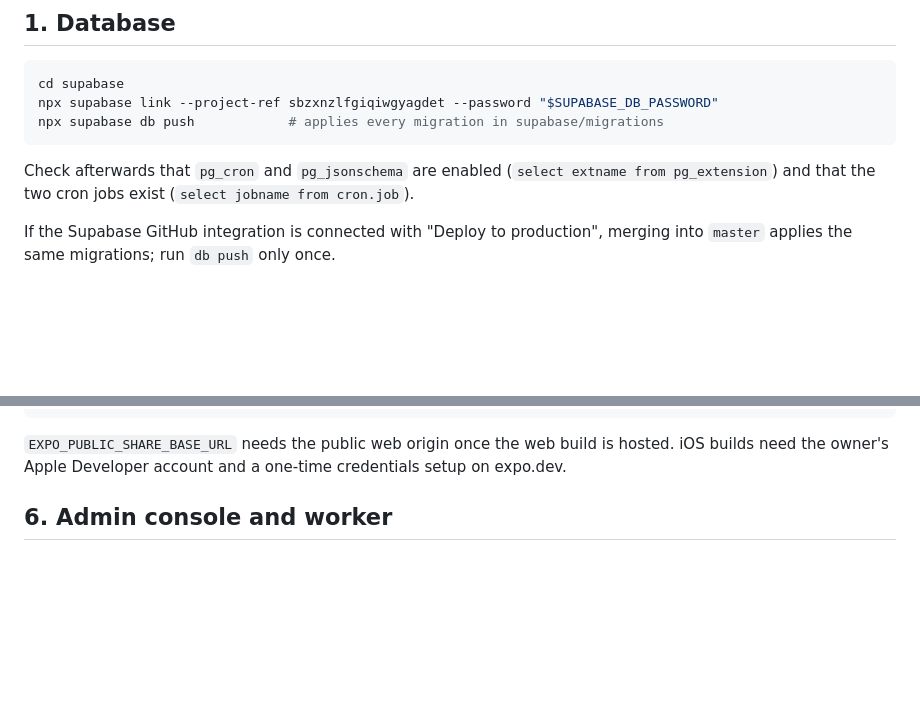
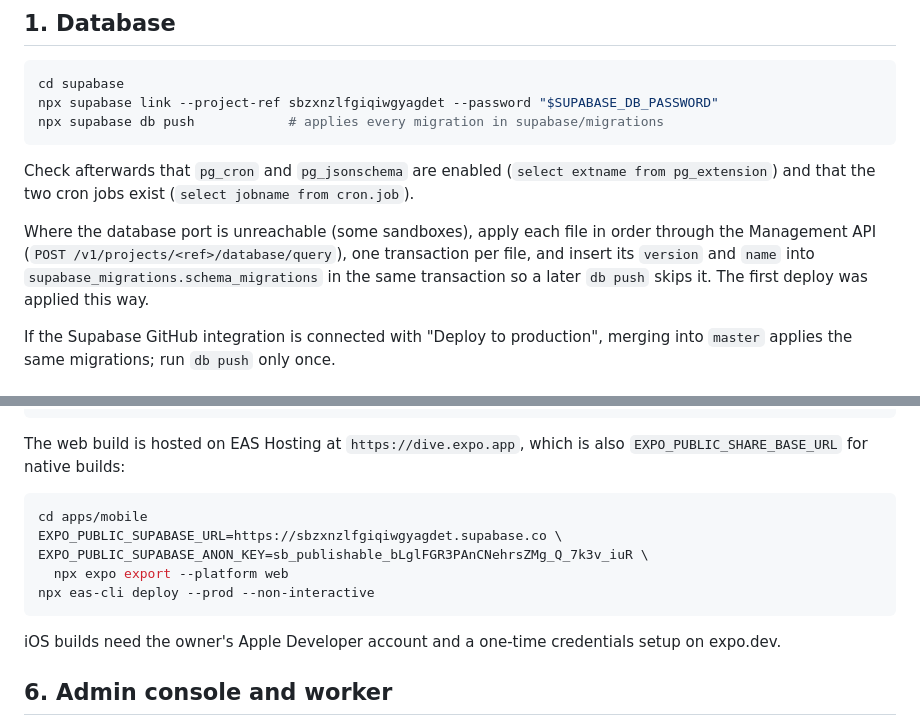
Before and after one commit to ngb0004/Project1, a Markdown page: docs/DEPLOY.md, 2 parts joined by grey strips. Rendered like a GitHub page; blank space fills up the shorter version.

Commit message:
Record web hosting and API migration fallback in deploy steps
The web build is live on EAS Hosting at https://dive.expo.app, which is
also the share base URL for native builds. Note how migrations were
applied over the Management API when the database port is unreachable.

Co-Authored-By: Claude Opus 5.5 <noreply@anthropic.com>
Claude-Session: https://claude.ai/code/session_017JCnGCJEMBbpRPVjiUHcwQ

````diff
--- a/docs/DEPLOY.md
+++ b/docs/DEPLOY.md
@@ -26,6 +26,12 @@ npx supabase db push            # applies every migration in supabase/migrations
 Check afterwards that `pg_cron` and `pg_jsonschema` are enabled
 (`select extname from pg_extension`) and that the two cron jobs exist
 (`select jobname from cron.job`).
+
+Where the database port is unreachable (some sandboxes), apply each file in
+order through the Management API (`POST /v1/projects/<ref>/database/query`),
+one transaction per file, and insert its `version` and `name` into
+`supabase_migrations.schema_migrations` in the same transaction so a later
+`db push` skips it. The first deploy was applied this way.
 
 If the Supabase GitHub integration is connected with "Deploy to production",
 merging into `master` applies the same migrations; run `db push` only once.
@@ -85,8 +91,18 @@ done
 npx eas-cli build --platform android --profile preview --non-interactive
 ```
 
-`EXPO_PUBLIC_SHARE_BASE_URL` needs the public web origin once the web build is
-hosted. iOS builds need the owner's Apple Developer account and a one-time
+The web build is hosted on EAS Hosting at `https://dive.expo.app`, which is
+also `EXPO_PUBLIC_SHARE_BASE_URL` for native builds:
+
+```sh
+cd apps/mobile
+EXPO_PUBLIC_SUPABASE_URL=https://sbzxnzlfgiqiwgyagdet.supabase.co \
+EXPO_PUBLIC_SUPABASE_ANON_KEY=sb_publishable_bLglFGR3PAnCNehrsZMg_Q_7k3v_iuR \
+  npx expo export --platform web
+npx eas-cli deploy --prod --non-interactive
+```
+
+iOS builds need the owner's Apple Developer account and a one-time
 credentials setup on expo.dev.
 
 ## 6. Admin console and worker
````
